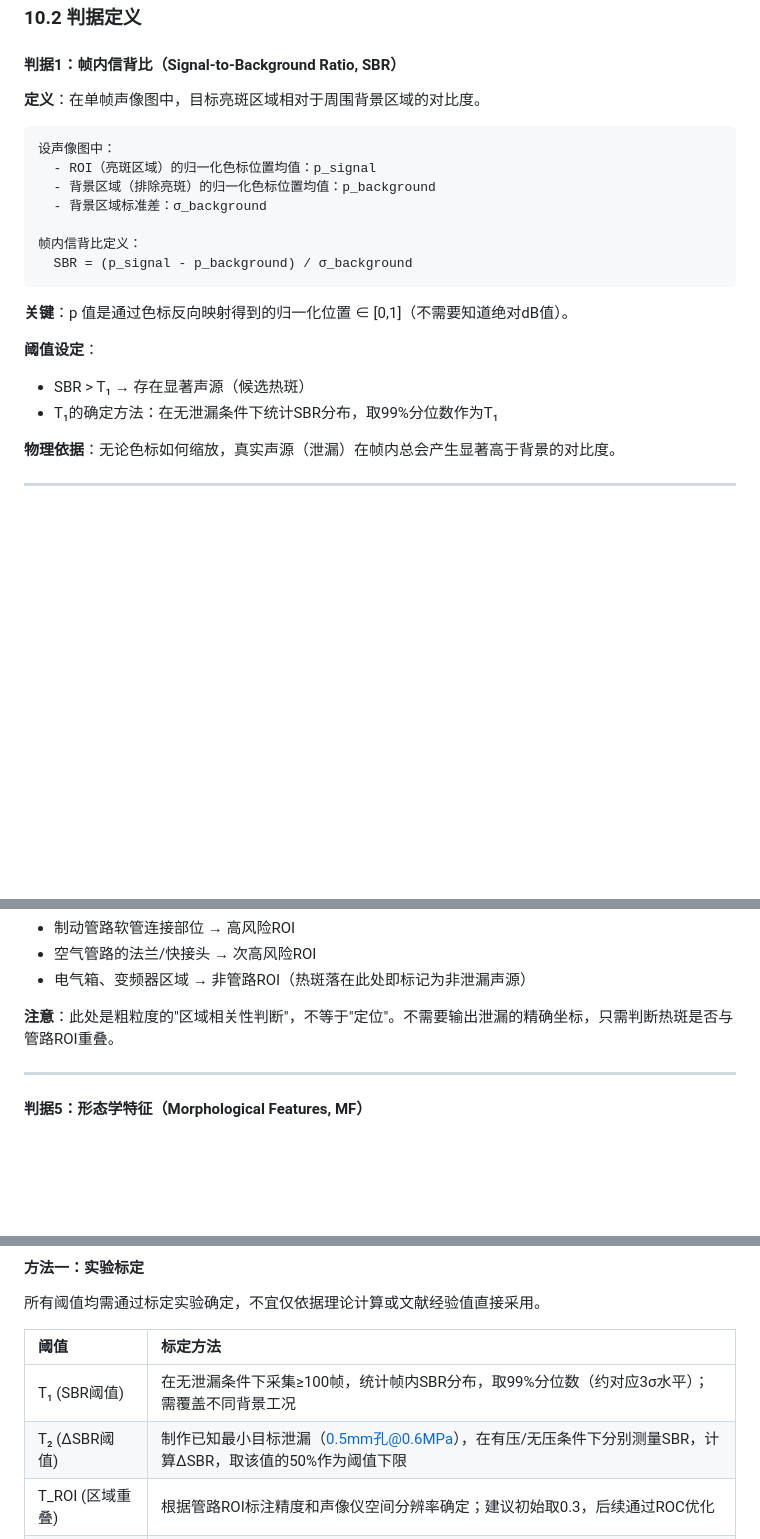
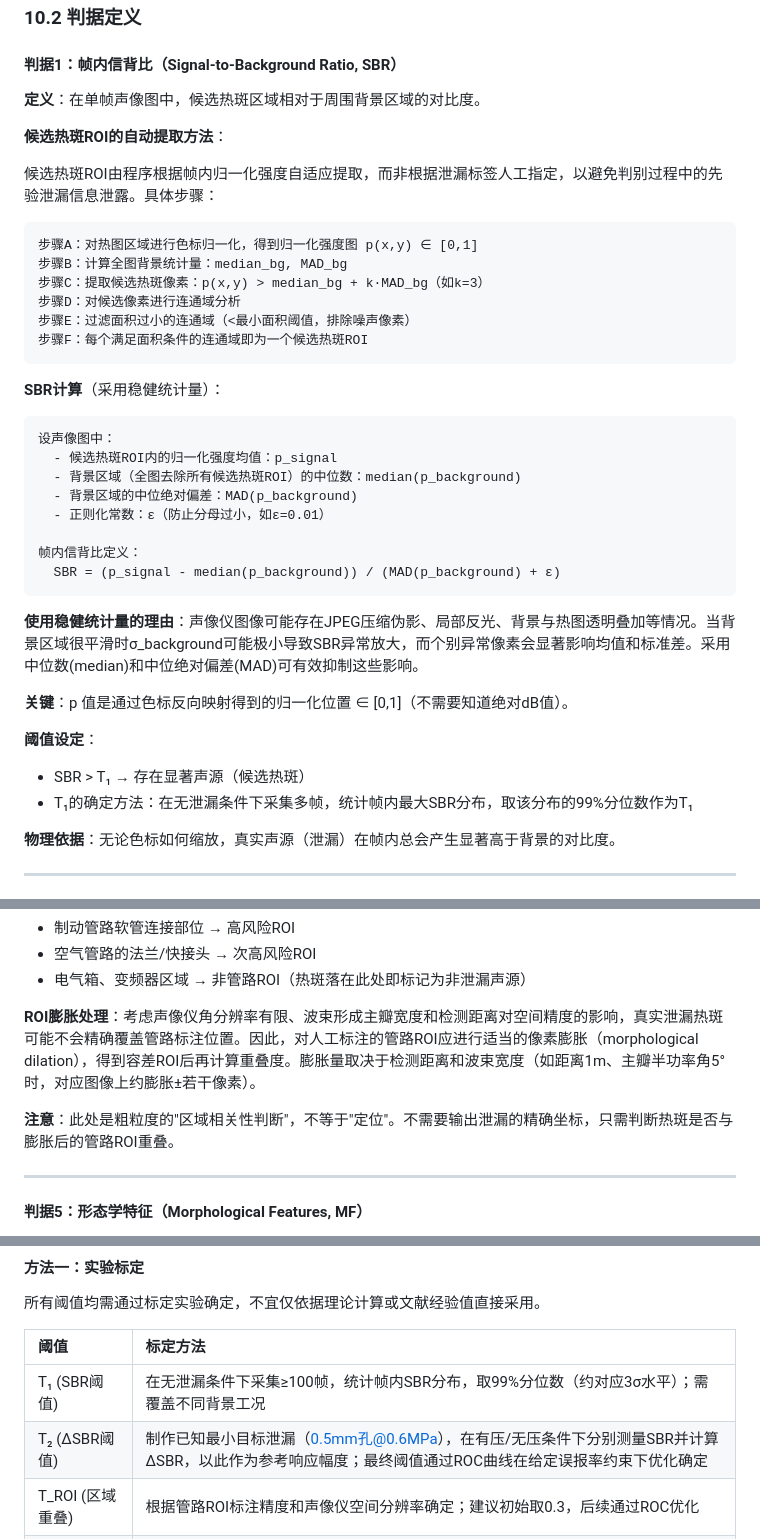
Before and after one commit to aiwa7816/test-agent, a Markdown page: literature_review_acoustic_leak_detection.md, 3 parts joined by grey strips. GitHub-like rendering; blank space fills up the shorter version.

````diff
--- a/literature_review_acoustic_leak_detection.md
+++ b/literature_review_acoustic_leak_detection.md
@@ -467,23 +467,41 @@
 
 #### 判据1：帧内信背比（Signal-to-Background Ratio, SBR）
 
-**定义**：在单帧声像图中，目标亮斑区域相对于周围背景区域的对比度。
+**定义**：在单帧声像图中，候选热斑区域相对于周围背景区域的对比度。
+
+**候选热斑ROI的自动提取方法**：
+
+候选热斑ROI由程序根据帧内归一化强度自适应提取，而非根据泄漏标签人工指定，以避免判别过程中的先验泄漏信息泄露。具体步骤：
+
+```
+步骤A：对热图区域进行色标归一化，得到归一化强度图 p(x,y) ∈ [0,1]
+步骤B：计算全图背景统计量：median_bg, MAD_bg
+步骤C：提取候选热斑像素：p(x,y) > median_bg + k·MAD_bg（如k=3）
+步骤D：对候选像素进行连通域分析
+步骤E：过滤面积过小的连通域（<最小面积阈值，排除噪声像素）
+步骤F：每个满足面积条件的连通域即为一个候选热斑ROI
+```
+
+**SBR计算**（采用稳健统计量）：
 
 ```
 设声像图中：
-  - ROI（亮斑区域）的归一化色标位置均值：p_signal
-  - 背景区域（排除亮斑）的归一化色标位置均值：p_background
-  - 背景区域标准差：σ_background
+  - 候选热斑ROI内的归一化强度均值：p_signal
+  - 背景区域（全图去除所有候选热斑ROI）的中位数：median(p_background)
+  - 背景区域的中位绝对偏差：MAD(p_background)
+  - 正则化常数：ε（防止分母过小，如ε=0.01）
 
 帧内信背比定义：
-  SBR = (p_signal - p_background) / σ_background
+  SBR = (p_signal - median(p_background)) / (MAD(p_background) + ε)
 ```
+
+**使用稳健统计量的理由**：声像仪图像可能存在JPEG压缩伪影、局部反光、背景与热图透明叠加等情况。当背景区域很平滑时σ_background可能极小导致SBR异常放大，而个别异常像素会显著影响均值和标准差。采用中位数(median)和中位绝对偏差(MAD)可有效抑制这些影响。
 
 **关键**：p 值是通过色标反向映射得到的归一化位置 ∈ [0,1]（不需要知道绝对dB值）。
 
 **阈值设定**：
 - SBR > T₁ → 存在显著声源（候选热斑）
-- T₁的确定方法：在无泄漏条件下统计SBR分布，取99%分位数作为T₁
+- T₁的确定方法：在无泄漏条件下采集多帧，统计帧内最大SBR分布，取该分布的99%分位数作为T₁
 
 **物理依据**：无论色标如何缩放，真实声源（泄漏）在帧内总会产生显著高于背景的对比度。
 
@@ -569,7 +609,9 @@
 - 空气管路的法兰/快接头 → 次高风险ROI
 - 电气箱、变频器区域 → 非管路ROI（热斑落在此处即标记为非泄漏声源）
 
-**注意**：此处是粗粒度的"区域相关性判断"，不等于"定位"。不需要输出泄漏的精确坐标，只需判断热斑是否与管路ROI重叠。
+**ROI膨胀处理**：考虑声像仪角分辨率有限、波束形成主瓣宽度和检测距离对空间精度的影响，真实泄漏热斑可能不会精确覆盖管路标注位置。因此，对人工标注的管路ROI应进行适当的像素膨胀（morphological dilation），得到容差ROI后再计算重叠度。膨胀量取决于检测距离和波束宽度（如距离1m、主瓣半功率角5°时，对应图像上约膨胀±若干像素）。
+
+**注意**：此处是粗粒度的"区域相关性判断"，不等于"定位"。不需要输出泄漏的精确坐标，只需判断热斑是否与膨胀后的管路ROI重叠。
 
 ---
 
@@ -639,7 +681,7 @@
 | 阈值 | 标定方法 |
 |:---|:---|
 | T₁ (SBR阈值) | 在无泄漏条件下采集≥100帧，统计帧内SBR分布，取99%分位数（约对应3σ水平）；需覆盖不同背景工况 |
-| T₂ (ΔSBR阈值) | 制作已知最小目标泄漏（0.5mm孔@0.6MPa），在有压/无压条件下分别测量SBR，计算ΔSBR，取该值的50%作为阈值下限 |
+| T₂ (ΔSBR阈值) | 制作已知最小目标泄漏（0.5mm孔@0.6MPa），在有压/无压条件下分别测量SBR并计算ΔSBR，以此作为参考响应幅度；最终阈值通过ROC曲线在给定误报率约束下优化确定 |
 | T_ROI (区域重叠) | 根据管路ROI标注精度和声像仪空间分辨率确定；建议初始取0.3，后续通过ROC优化 |
 | T_TP (时间持续性) | 建议初始取0.8（即10帧中至少8帧检出），通过标定实验调整 |
 | 形态学阈值 | 通过已知泄漏样本和非泄漏干扰样本的对比统计确定，不预设固定数值 |
````
Also changed, not shown: other parts of literature_review_acoustic_leak_detection.md (+39 -14 lines).
